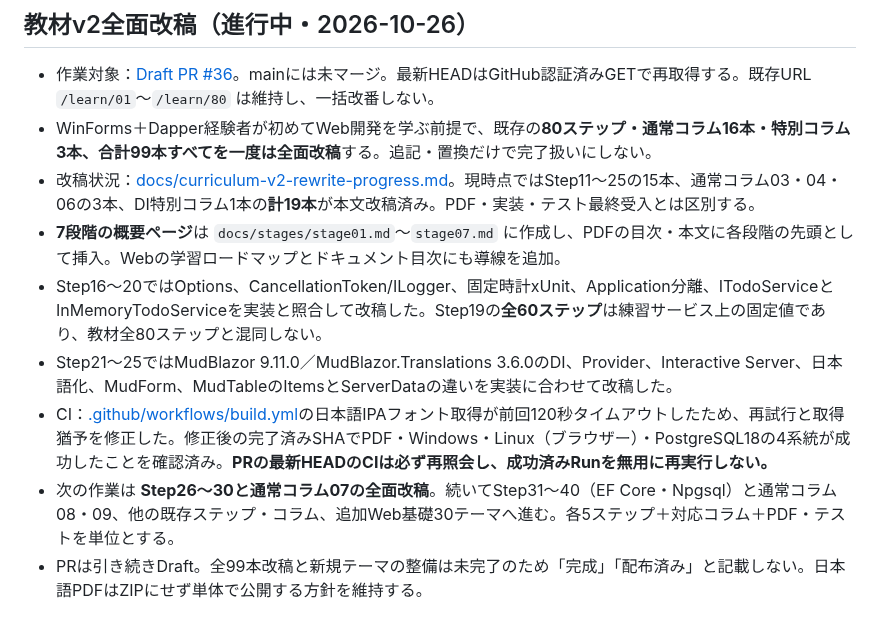
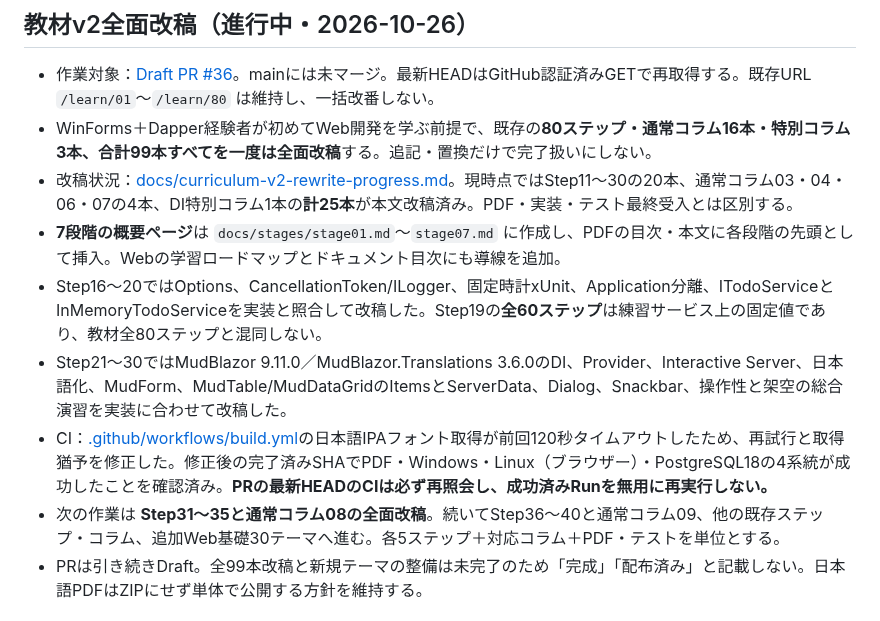
Before and after one commit to ShutenOishi/pg_blazor_samples, a Markdown page: docs/next-chat-handoff.md, the part around the change. GitHub-like rendering.

Commit message:
docs: update handoff after completing UI lesson rewrite batches

```diff
--- a/docs/next-chat-handoff.md
+++ b/docs/next-chat-handoff.md
@@ -6,12 +6,12 @@
 
 - 作業対象：[Draft PR #36](https://github.com/ShutenOishi/pg_blazor_samples/pull/36)。mainには未マージ。最新HEADはGitHub認証済みGETで再取得する。既存URL `/learn/01`〜`/learn/80` は維持し、一括改番しない。
 - WinForms＋Dapper経験者が初めてWeb開発を学ぶ前提で、既存の**80ステップ・通常コラム16本・特別コラム3本、合計99本すべてを一度は全面改稿**する。追記・置換だけで完了扱いにしない。
-- 改稿状況：[docs/curriculum-v2-rewrite-progress.md](curriculum-v2-rewrite-progress.md)。現時点ではStep11〜25の15本、通常コラム03・04・06の3本、DI特別コラム1本の**計19本**が本文改稿済み。PDF・実装・テスト最終受入とは区別する。
+- 改稿状況：[docs/curriculum-v2-rewrite-progress.md](curriculum-v2-rewrite-progress.md)。現時点ではStep11〜30の20本、通常コラム03・04・06・07の4本、DI特別コラム1本の**計25本**が本文改稿済み。PDF・実装・テスト最終受入とは区別する。
 - **7段階の概要ページ**は `docs/stages/stage01.md`〜`stage07.md` に作成し、PDFの目次・本文に各段階の先頭として挿入。Webの学習ロードマップとドキュメント目次にも導線を追加。
 - Step16〜20ではOptions、CancellationToken/ILogger、固定時計xUnit、Application分離、ITodoServiceとInMemoryTodoServiceを実装と照合して改稿した。Step19の**全60ステップ**は練習サービス上の固定値であり、教材全80ステップと混同しない。
-- Step21〜25ではMudBlazor 9.11.0／MudBlazor.Translations 3.6.0のDI、Provider、Interactive Server、日本語化、MudForm、MudTableのItemsとServerDataの違いを実装に合わせて改稿した。
+- Step21〜30ではMudBlazor 9.11.0／MudBlazor.Translations 3.6.0のDI、Provider、Interactive Server、日本語化、MudForm、MudTable/MudDataGridのItemsとServerData、Dialog、Snackbar、操作性と架空の総合演習を実装に合わせて改稿した。
 - CI：[.github/workflows/build.yml](../.github/workflows/build.yml)の日本語IPAフォント取得が前回120秒タイムアウトしたため、再試行と取得猶予を修正した。修正後の完了済みSHAでPDF・Windows・Linux（ブラウザー）・PostgreSQL18の4系統が成功したことを確認済み。**PRの最新HEADのCIは必ず再照会し、成功済みRunを無用に再実行しない。**
-- 次の作業は **Step26〜30と通常コラム07の全面改稿**。続いてStep31〜40（EF Core・Npgsql）と通常コラム08・09、他の既存ステップ・コラム、追加Web基礎30テーマへ進む。各5ステップ＋対応コラム＋PDF・テストを単位とする。
+- 次の作業は **Step31〜35と通常コラム08の全面改稿**。続いてStep36〜40と通常コラム09、他の既存ステップ・コラム、追加Web基礎30テーマへ進む。各5ステップ＋対応コラム＋PDF・テストを単位とする。
 - PRは引き続きDraft。全99本改稿と新規テーマの整備は未完了のため「完成」「配布済み」と記載しない。日本語PDFはZIPにせず単体で公開する方針を維持する。
 
 ## 既存80ステップの確定状態（2026-10-26 JST）
```
